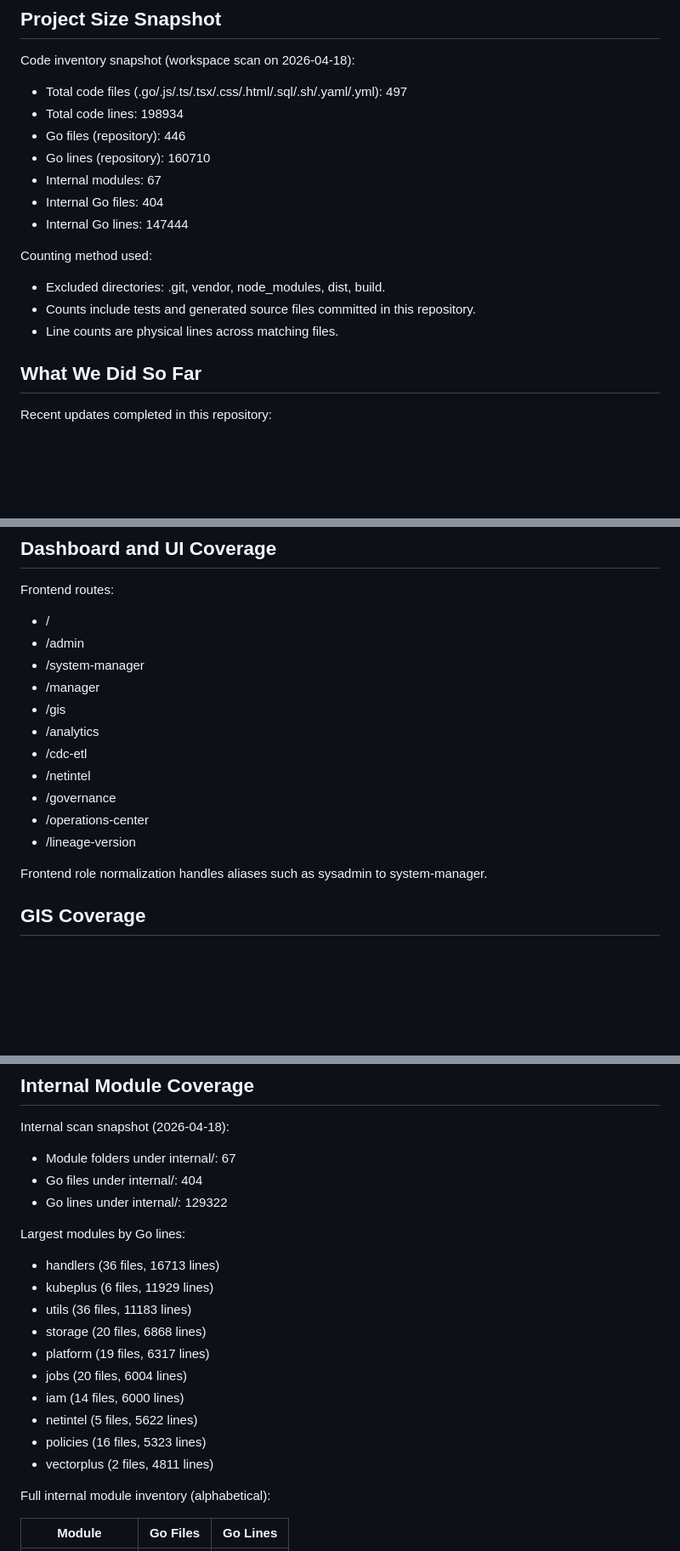
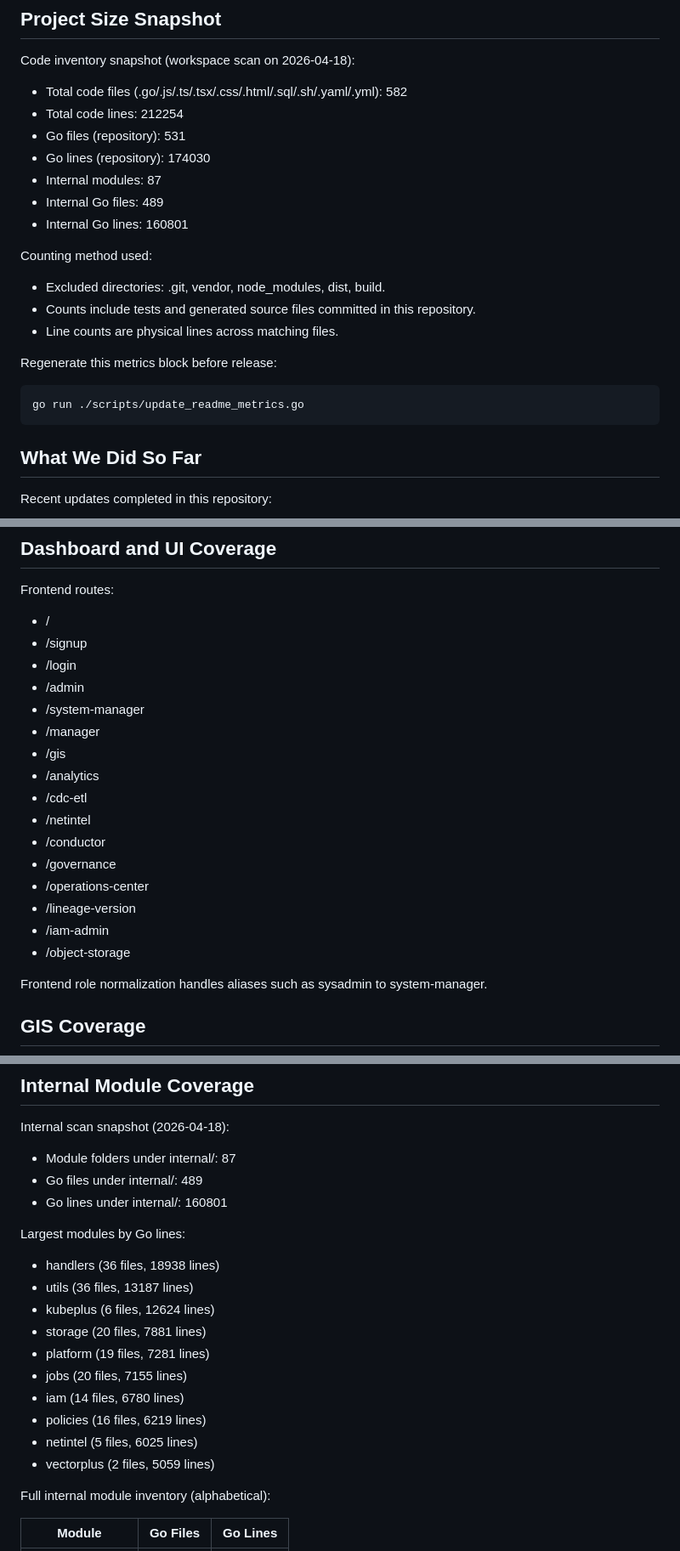
Before and after one commit to AxiomNizam/AxiomNizam, a Markdown page: README.md, 3 parts joined by grey strips. Shown at 85% size. Rendered like a GitHub page; blank space fills up the shorter version.

Commit message:
docs: update architecture and metrics in README and ARCHITECTURE.md

````diff
--- a/README.md
+++ b/README.md
@@ -81,18 +82,25 @@ Runtime notes:
 Code inventory snapshot (workspace scan on 2026-04-18):
 
-- Total code files (.go/.js/.ts/.tsx/.css/.html/.sql/.sh/.yaml/.yml): 497
-- Total code lines: 198934
-- Go files (repository): 446
-- Go lines (repository): 160710
-- Internal modules: 67
-- Internal Go files: 404
-- Internal Go lines: 147444
+- Total code files (.go/.js/.ts/.tsx/.css/.html/.sql/.sh/.yaml/.yml): 582
+- Total code lines: 212254
+- Go files (repository): 531
+- Go lines (repository): 174030
+- Internal modules: 87
+- Internal Go files: 489
+- Internal Go lines: 160801
 
 Counting method used:
 
 - Excluded directories: .git, vendor, node_modules, dist, build.
 - Counts include tests and generated source files committed in this repository.
 - Line counts are physical lines across matching files.
+<!-- README_METRICS:END -->
+
+Regenerate this metrics block before release:
+
+```bash
+go run ./scripts/update_readme_metrics.go
+```
 
 ## What We Did So Far
 
@@ -522,6 +532,8 @@ Implementation summary:
 Frontend routes:
 
 - /
+- /signup
+- /login
 - /admin
 - /system-manager
 - /manager
@@ -529,9 +541,12 @@ Frontend routes:
 - /analytics
 - /cdc-etl
 - /netintel
+- /conductor
 - /governance
 - /operations-center
 - /lineage-version
+- /iam-admin
+- /object-storage
 
 Frontend role normalization handles aliases such as sysadmin to system-manager.
 
@@ -827,22 +842,22 @@ This split is intentional in the current codebase.
 
 Internal scan snapshot (2026-04-18):
 
-- Module folders under internal/: 67
-- Go files under internal/: 404
-- Go lines under internal/: 129322
+- Module folders under internal/: 87
+- Go files under internal/: 489
+- Go lines under internal/: 160801
 
 Largest modules by Go lines:
 
-- handlers (36 files, 16713 lines)
-- kubeplus (6 files, 11929 lines)
-- utils (36 files, 11183 lines)
-- storage (20 files, 6868 lines)
-- platform (19 files, 6317 lines)
-- jobs (20 files, 6004 lines)
-- iam (14 files, 6000 lines)
-- netintel (5 files, 5622 lines)
-- policies (16 files, 5323 lines)
-- vectorplus (2 files, 4811 lines)
+- handlers (36 files, 18938 lines)
+- utils (36 files, 13187 lines)
+- kubeplus (6 files, 12624 lines)
+- storage (20 files, 7881 lines)
+- platform (19 files, 7281 lines)
+- jobs (20 files, 7155 lines)
+- iam (14 files, 6780 lines)
+- policies (16 files, 6219 lines)
+- netintel (5 files, 6025 lines)
+- vectorplus (2 files, 5059 lines)
 
 Full internal module inventory (alphabetical):
 
````
Also changed, not shown: other parts of README.md (+93 -70 lines), ARCHITECTURE.md (+27 -1 lines).
